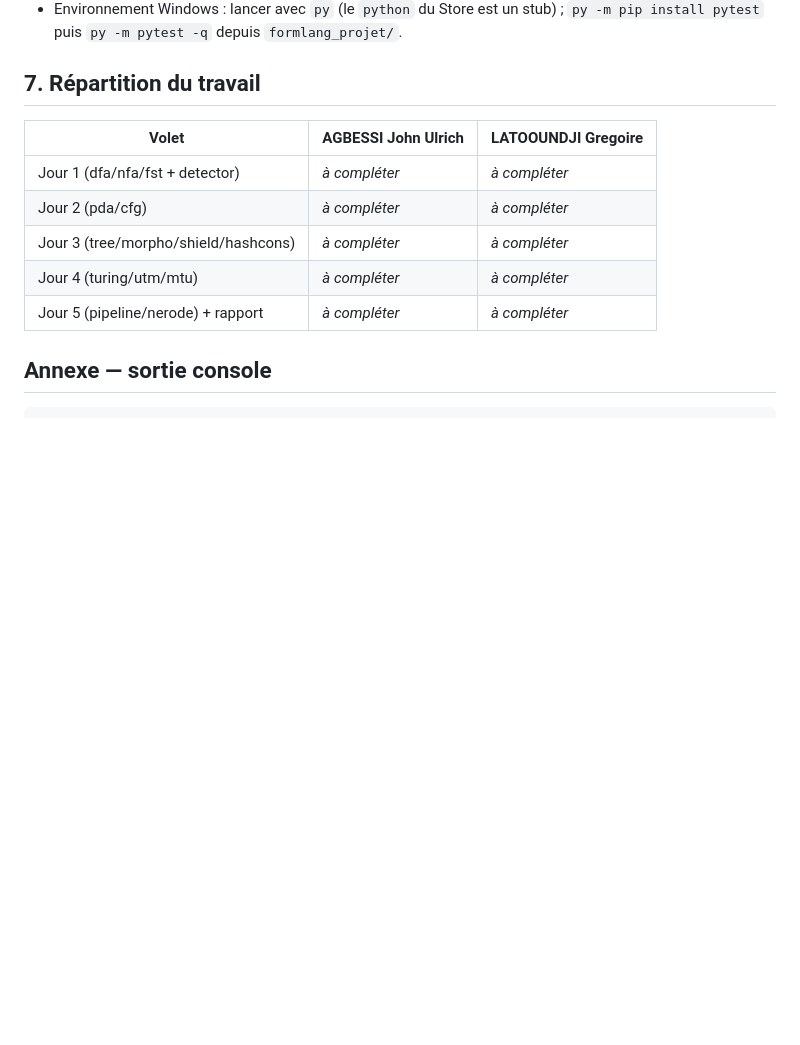
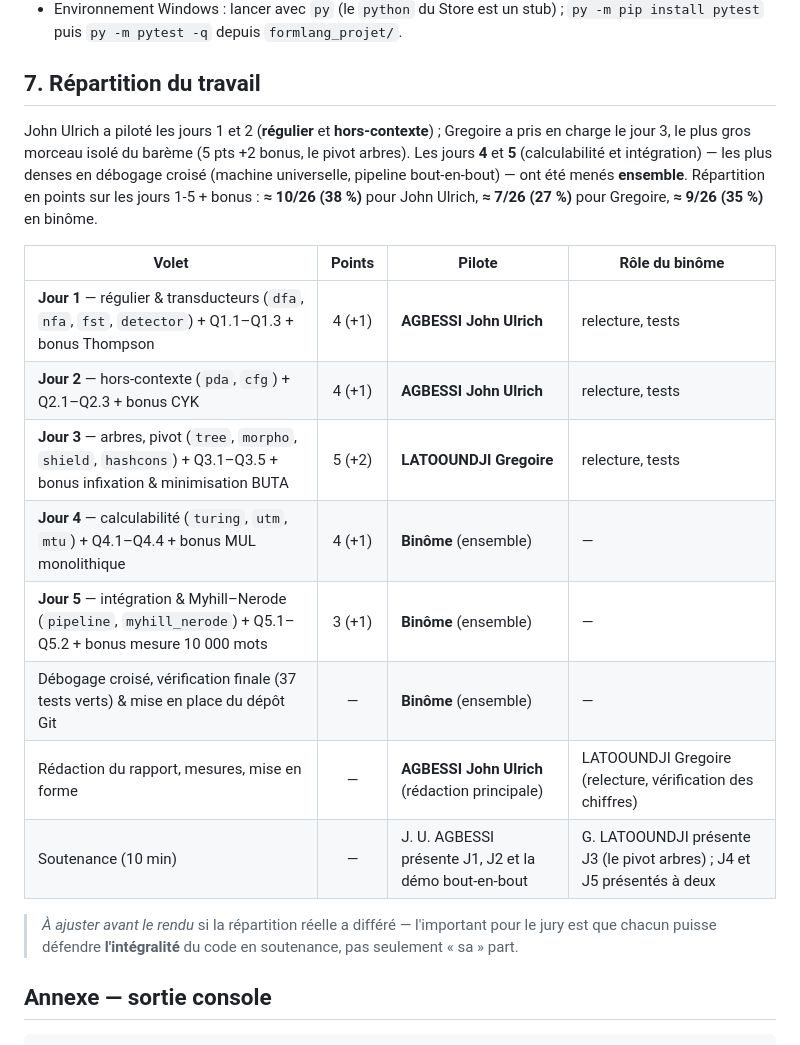
Before and after one commit to John271200/formLang-project, a Markdown page: docs/RAPPORT_TEMPLATE.md, the part around the change. GitHub-like rendering; blank space fills up the shorter version.

Commit message:
docs: repartition du travail du binome (§7 du rapport)

```diff
--- a/docs/RAPPORT_TEMPLATE.md
+++ b/docs/RAPPORT_TEMPLATE.md
@@ -659,13 +659,28 @@ répètent d'un mot à l'autre : c'est là que le DAG gagne le plus — conform
 
 ## 7. Répartition du travail
 
-| Volet | AGBESSI John Ulrich | LATOOUNDJI Gregoire |
-|-------|---------------------|---------------------|
-| Jour 1 (dfa/nfa/fst + detector) | *à compléter* | *à compléter* |
-| Jour 2 (pda/cfg) | *à compléter* | *à compléter* |
-| Jour 3 (tree/morpho/shield/hashcons) | *à compléter* | *à compléter* |
-| Jour 4 (turing/utm/mtu) | *à compléter* | *à compléter* |
-| Jour 5 (pipeline/nerode) + rapport | *à compléter* | *à compléter* |
+John Ulrich a piloté les jours 1 et 2 (**régulier** et **hors-contexte**) ;
+Gregoire a pris en charge le jour 3, le plus gros morceau isolé du barème
+(5 pts +2 bonus, le pivot arbres). Les jours **4** et **5** (calculabilité et
+intégration) — les plus denses en débogage croisé (machine universelle,
+pipeline bout-en-bout) — ont été menés **ensemble**. Répartition en points
+sur les jours 1-5 + bonus : **≈ 10/26 (38 %)** pour John Ulrich,
+**≈ 7/26 (27 %)** pour Gregoire, **≈ 9/26 (35 %)** en binôme.
+
+| Volet | Points | Pilote | Rôle du binôme |
+|-------|:------:|--------|-----------------|
+| **Jour 1** — régulier & transducteurs (`dfa`, `nfa`, `fst`, `detector`) + Q1.1–Q1.3 + bonus Thompson | 4 (+1) | **AGBESSI John Ulrich** | relecture, tests |
+| **Jour 2** — hors-contexte (`pda`, `cfg`) + Q2.1–Q2.3 + bonus CYK | 4 (+1) | **AGBESSI John Ulrich** | relecture, tests |
+| **Jour 3** — arbres, pivot (`tree`, `morpho`, `shield`, `hashcons`) + Q3.1–Q3.5 + bonus infixation & minimisation BUTA | 5 (+2) | **LATOOUNDJI Gregoire** | relecture, tests |
+| **Jour 4** — calculabilité (`turing`, `utm`, `mtu`) + Q4.1–Q4.4 + bonus MUL monolithique | 4 (+1) | **Binôme** (ensemble) | — |
+| **Jour 5** — intégration & Myhill–Nerode (`pipeline`, `myhill_nerode`) + Q5.1–Q5.2 + bonus mesure 10 000 mots | 3 (+1) | **Binôme** (ensemble) | — |
+| Débogage croisé, vérification finale (37 tests verts) & mise en place du dépôt Git | — | **Binôme** (ensemble) | — |
+| Rédaction du rapport, mesures, mise en forme | — | **AGBESSI John Ulrich** (rédaction principale) | LATOOUNDJI Gregoire (relecture, vérification des chiffres) |
+| Soutenance (10 min) | — | J. U. AGBESSI présente J1, J2 et la démo bout-en-bout | G. LATOOUNDJI présente J3 (le pivot arbres) ; J4 et J5 présentés à deux |
+
+> *À ajuster avant le rendu* si la répartition réelle a différé — l'important
+> pour le jury est que chacun puisse défendre **l'intégralité** du code en
+> soutenance, pas seulement « sa » part.
 
 ## Annexe — sortie console
 
```
